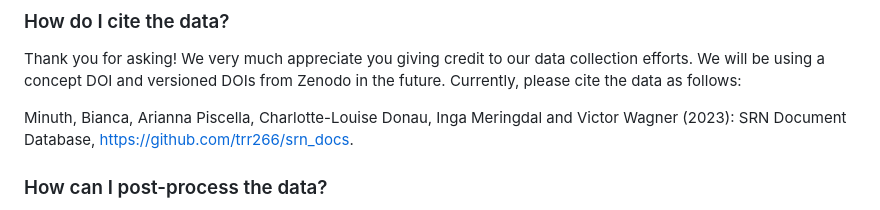
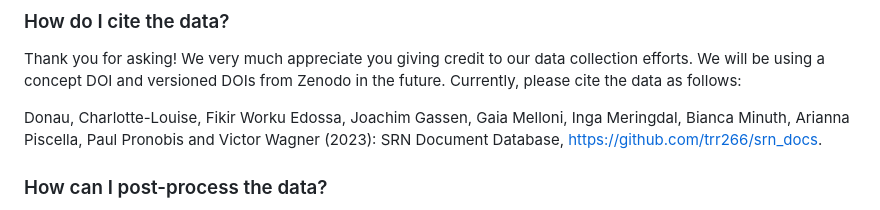
Before and after one commit to trr266/srn_docs, a Markdown page: README.md, the part around the change. GitHub-like rendering.

```diff
--- a/README.md
+++ b/README.md
@@ -102,7 +102,7 @@ Thank you for asking! We very much appreciate you giving credit to our data
 collection efforts. We will be using a concept DOI and versioned DOIs
 from Zenodo in the future. Currently, please cite the data as follows:
 
-Minuth, Bianca, Arianna Piscella, Charlotte-Louise Donau, Inga Meringdal and Victor Wagner (2023): SRN Document
+Donau, Charlotte-Louise, Fikir Worku Edossa, Joachim Gassen, Gaia Melloni, Inga Meringdal, Bianca Minuth, Arianna Piscella, Paul Pronobis and Victor Wagner (2023): SRN Document
 Database, https://github.com/trr266/srn_docs.
 
 ### How can I post-process the data?
```
